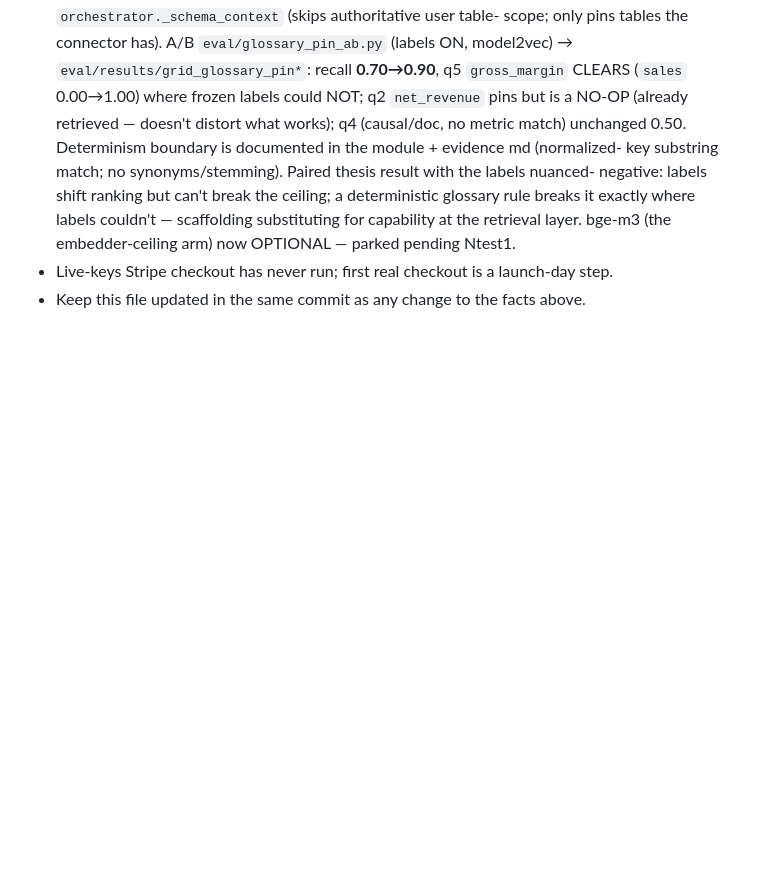
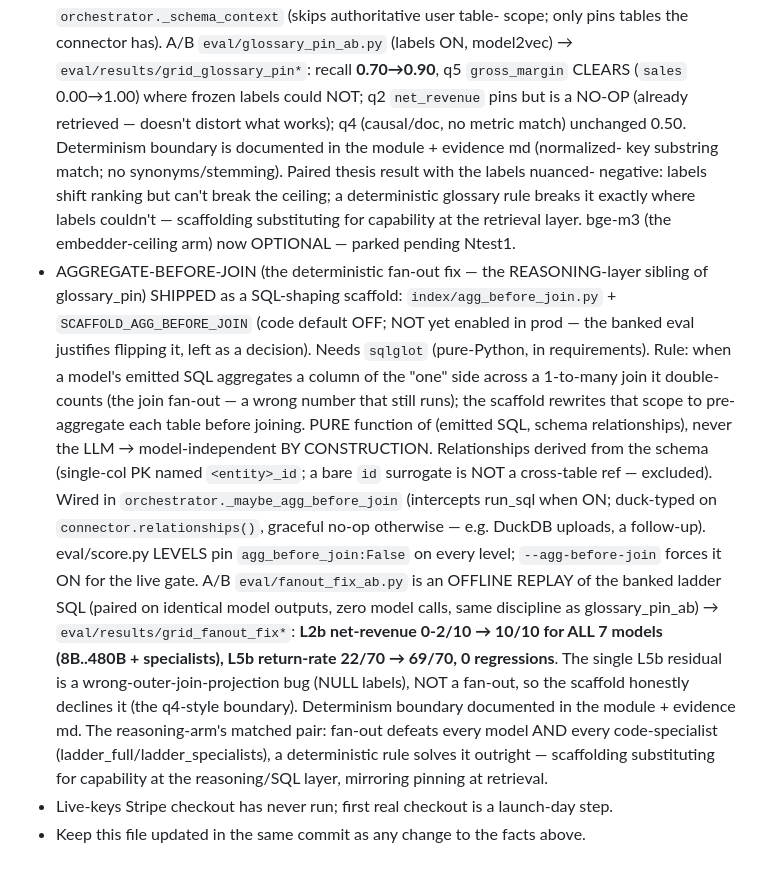
Before and after one commit to decntai1/analytiq, a Markdown page: CLAUDE.md, the part around the change. Rendered like a GitHub page; blank space fills up the shorter version.

Commit message:
docs(claude): standing item for the aggregate-before-join fan-out fix
Records the reasoning-layer sibling of glossary_pin: index/agg_before_join.py +
SCAFFOLD_AGG_BEFORE_JOIN (code default OFF, not yet prod-enabled), the sqlglot
dependency, the schema-derived-relationships rule, the orchestrator hook, the
score.py --agg-before-join gate, and the banked A/B result (L2b 0-2/10 -> 10/10
all 7 models, L5b 22/70 -> 69/70, 0 regressions; one non-fan-out residual).

Co-Authored-By: Claude Opus 4.8 (1M context) <noreply@anthropic.com>

```diff
--- a/CLAUDE.md
+++ b/CLAUDE.md
@@ -267,5 +267,27 @@ NOT promise dedicated infra in landing/pricing copy until provisioning is built.
   negative: labels shift ranking but can't break the ceiling; a deterministic glossary rule
   breaks it exactly where labels couldn't — scaffolding substituting for capability at the
   retrieval layer. bge-m3 (the embedder-ceiling arm) now OPTIONAL — parked pending Ntest1.
+- AGGREGATE-BEFORE-JOIN (the deterministic fan-out fix — the REASONING-layer sibling of
+  glossary_pin) SHIPPED as a SQL-shaping scaffold: `index/agg_before_join.py` +
+  `SCAFFOLD_AGG_BEFORE_JOIN` (code default OFF; NOT yet enabled in prod — the banked eval
+  justifies flipping it, left as a decision). Needs `sqlglot` (pure-Python, in requirements).
+  Rule: when a model's emitted SQL aggregates a column of the "one" side across a 1-to-many
+  join it double-counts (the join fan-out — a wrong number that still runs); the scaffold
+  rewrites that scope to pre-aggregate each table before joining. PURE function of (emitted
+  SQL, schema relationships), never the LLM → model-independent BY CONSTRUCTION. Relationships
+  derived from the schema (single-col PK named `<entity>_id`; a bare `id` surrogate is NOT a
+  cross-table ref — excluded). Wired in `orchestrator._maybe_agg_before_join` (intercepts
+  run_sql when ON; duck-typed on `connector.relationships()`, graceful no-op otherwise — e.g.
+  DuckDB uploads, a follow-up). eval/score.py LEVELS pin `agg_before_join:False` on every
+  level; `--agg-before-join` forces it ON for the live gate. A/B `eval/fanout_fix_ab.py` is an
+  OFFLINE REPLAY of the banked ladder SQL (paired on identical model outputs, zero model calls,
+  same discipline as glossary_pin_ab) → `eval/results/grid_fanout_fix*`: **L2b net-revenue
+  0-2/10 → 10/10 for ALL 7 models (8B..480B + specialists), L5b return-rate 22/70 → 69/70,
+  0 regressions**. The single L5b residual is a wrong-outer-join-projection bug (NULL labels),
+  NOT a fan-out, so the scaffold honestly declines it (the q4-style boundary). Determinism
+  boundary documented in the module + evidence md. The reasoning-arm's matched pair: fan-out
+  defeats every model AND every code-specialist (ladder_full/ladder_specialists), a
+  deterministic rule solves it outright — scaffolding substituting for capability at the
+  reasoning/SQL layer, mirroring pinning at retrieval.
 - Live-keys Stripe checkout has never run; first real checkout is a launch-day step.
 - Keep this file updated in the same commit as any change to the facts above.
```
